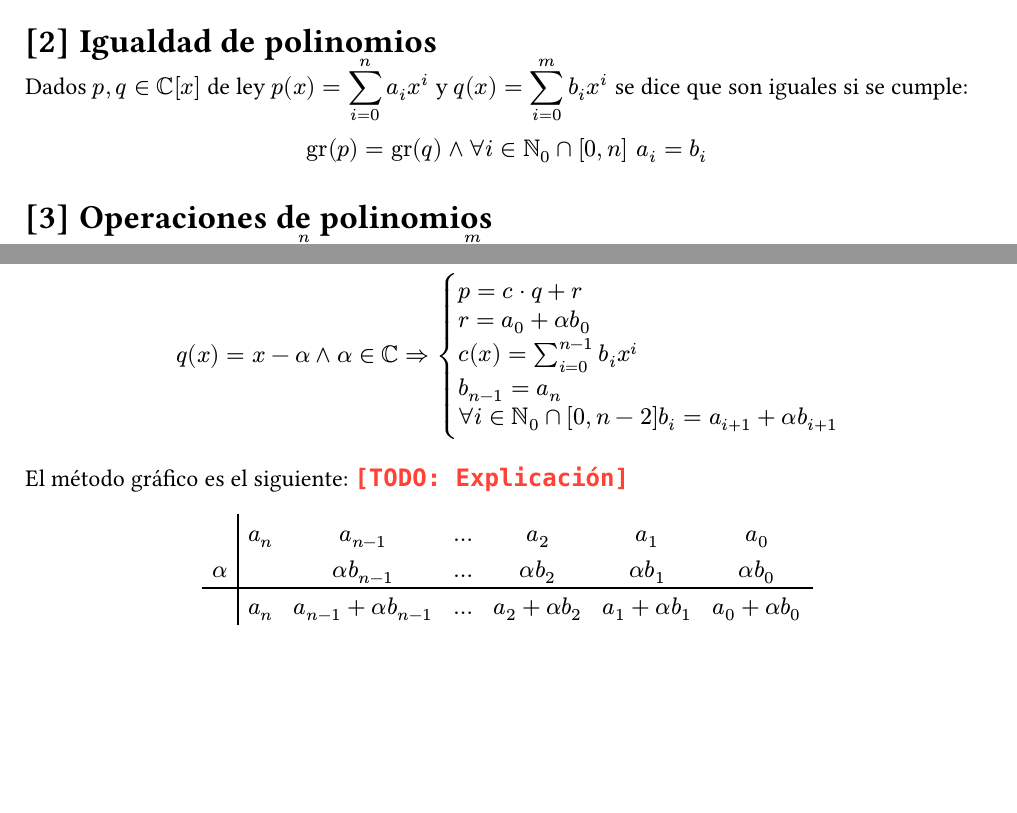
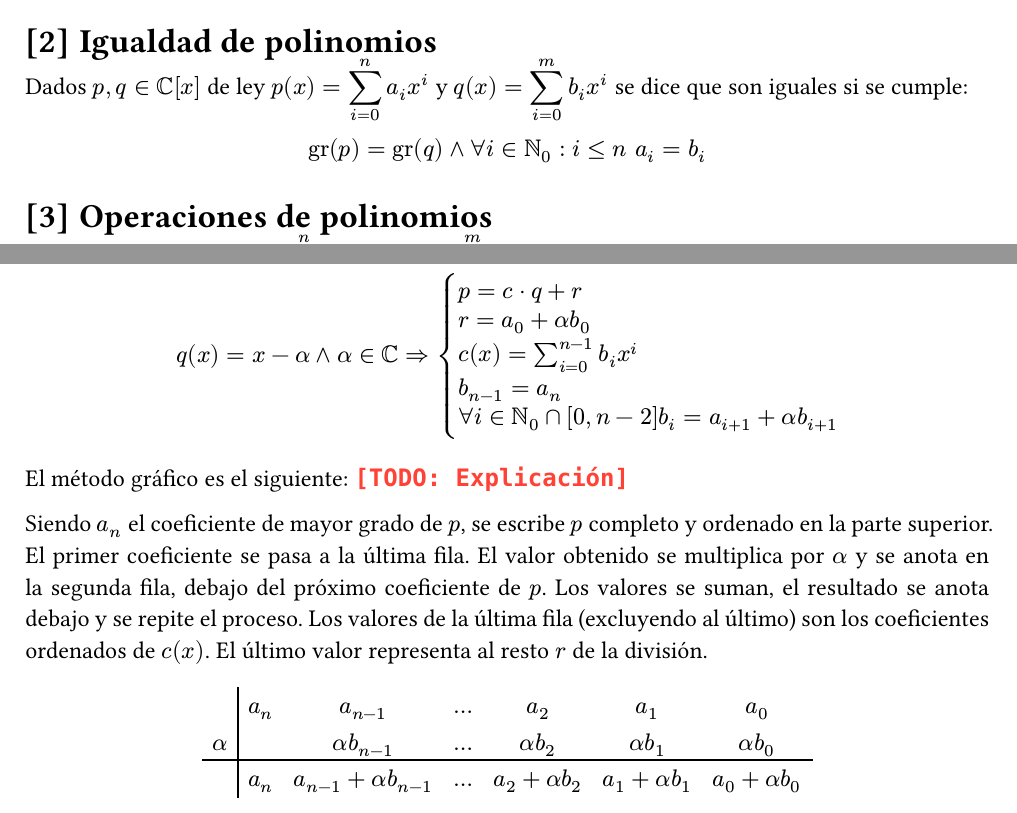
Before and after one commit to pepoisern/alejandria, a Typst document (matematica/polinomios.typ): two parts of pages 1 and 2 of 3, joined at a grey line, cut so that both start at the same text, the shorter picture padded with empty space. Compiled offline with Typst 0.15.

Commit message:
changes in polinomios.typ

```diff
--- a/matematica/polinomios.typ
+++ b/matematica/polinomios.typ
@@ -64,6 +64,11 @@ $ q(x) = x - alpha and alpha in CC => cases(p = c dot q + r, r = a_0 + alpha b_0
 El método gráfico es el siguiente:
 #todo[Explicación]
 
+Siendo $a_n$ el coeficiente de mayor grado de $p$, se escribe $p$ completo y ordenado en la parte superior.
+El primer coeficiente se pasa a la última fila. El valor obtenido se multiplica por $alpha$ y se anota en la segunda
+fila, debajo del próximo coeficiente de $p$. Los valores se suman, el resultado se anota debajo y se repite el proceso.
+Los valores de la última fila (excluyendo al último) son los coeficientes ordenados de $c(x)$.
+El último valor representa al resto $r$ de la división.
 #align(center)[#table(stroke: (x, y) => (
             top: if y == 2 { black } else { none },
             left: if x == 1 { black } else { none },
```
Also changed, not shown: matematica/polinomios.typ (2 more changed lines).
